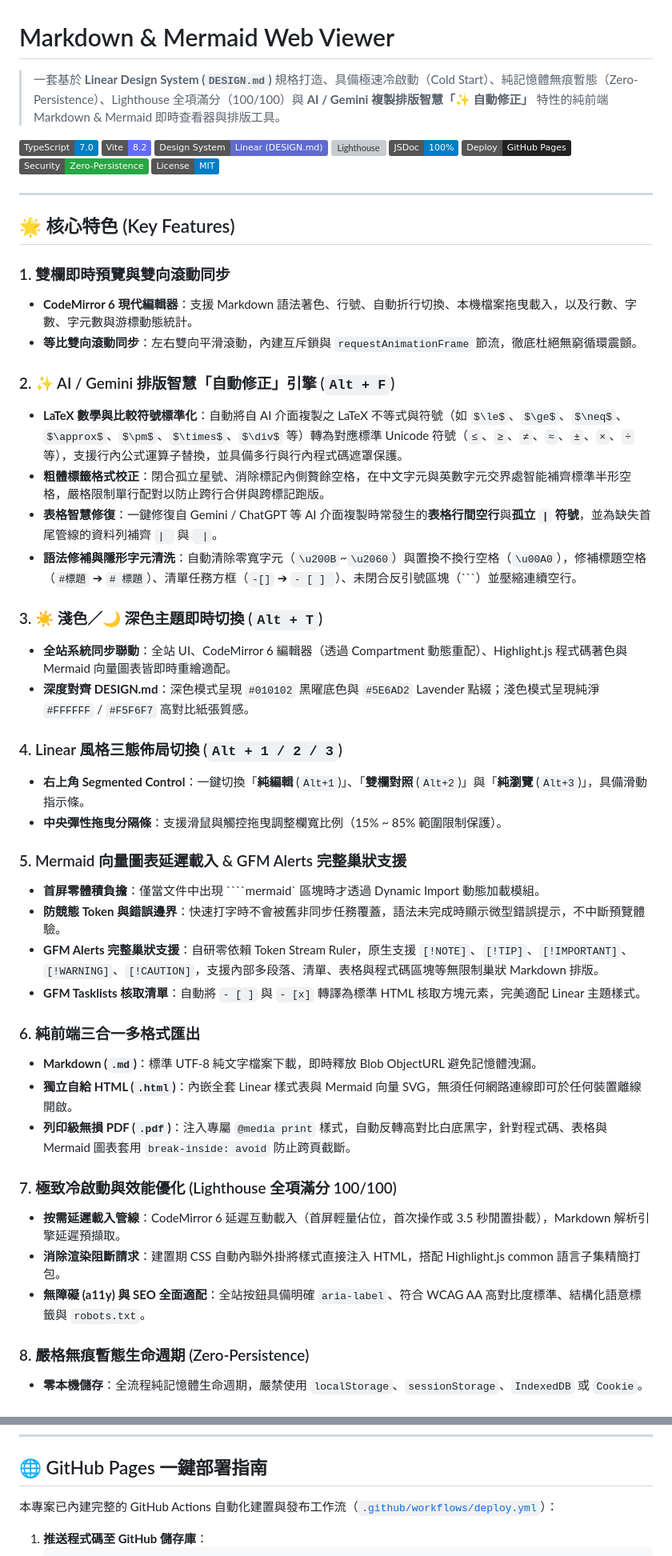
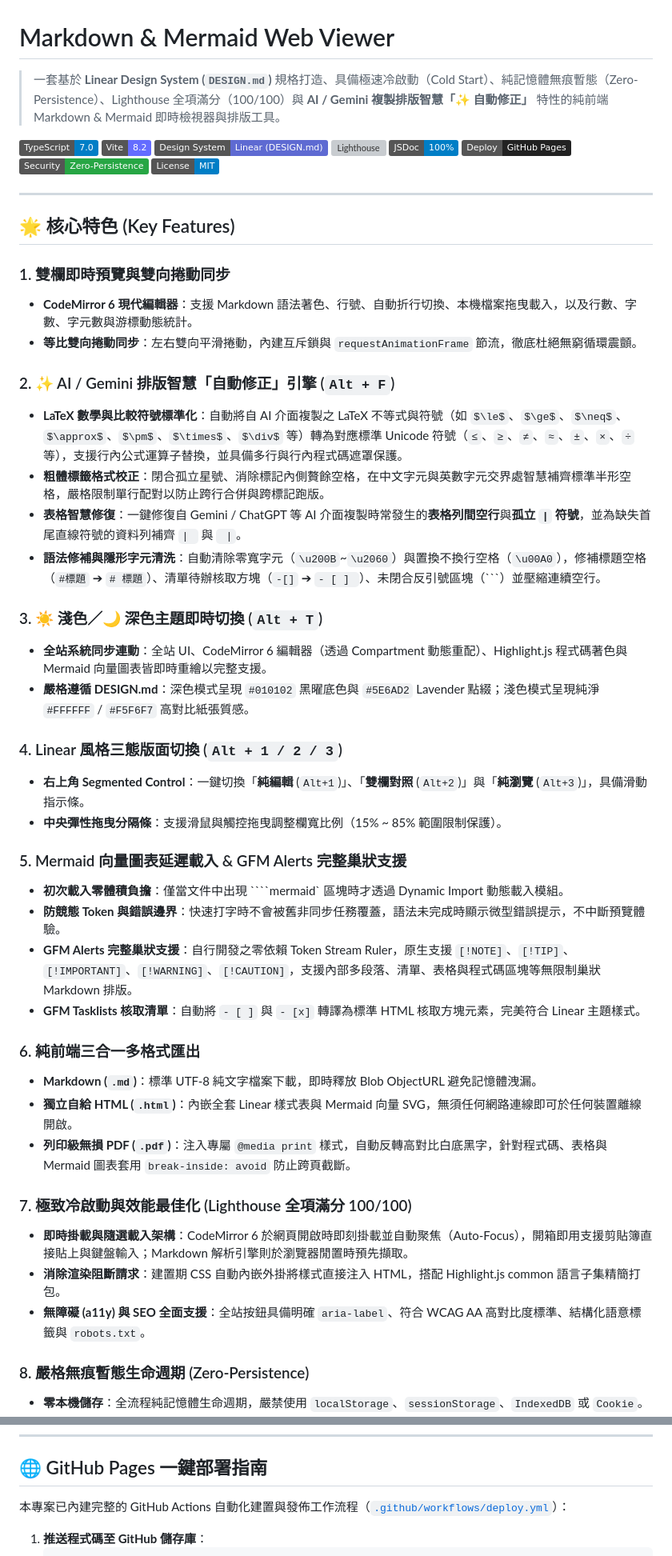
Before and after one commit to abc0922001/MarkdownWebViewer, a Markdown page: README.md, 2 parts joined by grey strips. Shown at 80% size. GitHub-like rendering; badges without logos; grey boxes are pictures that could not be loaded.

`````diff
--- a/README.md
+++ b/README.md
@@ -1,6 +1,6 @@
 # Markdown & Mermaid Web Viewer
 
-> 一套基於 **Linear Design System (`DESIGN.md`)** 規格打造、具備極速冷啟動（Cold Start）、純記憶體無痕暫態（Zero-Persistence）、Lighthouse 全項滿分（100/100）與 **AI / Gemini 複製排版智慧「✨ 自動修正」** 特性的純前端 Markdown & Mermaid 即時查看器與排版工具。
+> 一套基於 **Linear Design System (`DESIGN.md`)** 規格打造、具備極速冷啟動（Cold Start）、純記憶體無痕暫態（Zero-Persistence）、Lighthouse 全項滿分（100/100）與 **AI / Gemini 複製排版智慧「✨ 自動修正」** 特性的純前端 Markdown & Mermaid 即時檢視器與排版工具。
 
 ![TypeScript](https://img.shields.io/badge/TypeScript-7.0-blue?logo=typescript)
 ![Vite](https://img.shields.io/badge/Vite-8.2-646CFF?logo=vite)
@@ -15,39 +15,39 @@
 
 ## 🌟 核心特色 (Key Features)
 
-### 1. 雙欄即時預覽與雙向滾動同步
+### 1. 雙欄即時預覽與雙向捲動同步
 - **CodeMirror 6 現代編輯器**：支援 Markdown 語法著色、行號、自動折行切換、本機檔案拖曳載入，以及行數、字數、字元數與游標動態統計。
-- **等比雙向滾動同步**：左右雙向平滑滾動，內建互斥鎖與 `requestAnimationFrame` 節流，徹底杜絕無窮循環震顫。
+- **等比雙向捲動同步**：左右雙向平滑捲動，內建互斥鎖與 `requestAnimationFrame` 節流，徹底杜絕無窮循環震顫。
 
 ### 2. ✨ AI / Gemini 排版智慧「自動修正」引擎 (`Alt + F`)
 - **LaTeX 數學與比較符號標準化**：自動將自 AI 介面複製之 LaTeX 不等式與符號（如 `$\le$`、`$\ge$`、`$\neq$`、`$\approx$`、`$\pm$`、`$\times$`、`$\div$` 等）轉為對應標準 Unicode 符號（`≤`、`≥`、`≠`、`≈`、`±`、`×`、`÷` 等），支援行內公式運算子替換，並具備多行與行內程式碼遮罩保護。
-- **粗體標籤格式校正**：閉合孤立星號、消除標記內側贅餘空格，在中文字元與英數字元交界處智能補齊標準半形空格，嚴格限制單行配對以防止跨行合併與跨標記跑版。
-- **表格智慧修復**：一鍵修復自 Gemini / ChatGPT 等 AI 介面複製時常發生的**表格行間空行**與**孤立 `|` 符號**，並為缺失首尾管線的資料列補齊 `| ` 與 ` |`。
-- **語法修補與隱形字元清洗**：自動清除零寬字元（`\u200B`~`\u2060`）與置換不換行空格（`\u00A0`），修補標題空格（`#標題` ➔ `# 標題`）、清單任務方框（`-[]` ➔ `- [ ] `）、未閉合反引號區塊（```）並壓縮連續空行。
+- **粗體標籤格式校正**：閉合孤立星號、消除標記內側贅餘空格，在中文字元與英數字元交界處智慧補齊標準半形空格，嚴格限制單行配對以防止跨行合併與跨標記跑版。
+- **表格智慧修復**：一鍵修復自 Gemini / ChatGPT 等 AI 介面複製時常發生的**表格列間空行**與**孤立 `|` 符號**，並為缺失首尾直線符號的資料列補齊 `| ` 與 ` |`。
+- **語法修補與隱形字元清洗**：自動清除零寬字元（`\u200B`~`\u2060`）與置換不換行空格（`\u00A0`），修補標題空格（`#標題` ➔ `# 標題`）、清單待辦核取方塊（`-[]` ➔ `- [ ] `）、未閉合反引號區塊（```）並壓縮連續空行。
 
 ### 3. ☀️ 淺色／🌙 深色主題即時切換 (`Alt + T`)
-- **全站系統同步聯動**：全站 UI、CodeMirror 6 編輯器（透過 Compartment 動態重配）、Highlight.js 程式碼著色與 Mermaid 向量圖表皆即時重繪適配。
-- **深度對齊 DESIGN.md**：深色模式呈現 `#010102` 黑曜底色與 `#5E6AD2` Lavender 點綴；淺色模式呈現純淨 `#FFFFFF` / `#F5F6F7` 高對比紙張質感。
+- **全站系統同步連動**：全站 UI、CodeMirror 6 編輯器（透過 Compartment 動態重配）、Highlight.js 程式碼著色與 Mermaid 向量圖表皆即時重繪以完整支援。
+- **嚴格遵循 DESIGN.md**：深色模式呈現 `#010102` 黑曜底色與 `#5E6AD2` Lavender 點綴；淺色模式呈現純淨 `#FFFFFF` / `#F5F6F7` 高對比紙張質感。
 
-### 4. Linear 風格三態佈局切換 (`Alt + 1 / 2 / 3`)
+### 4. Linear 風格三態版面切換 (`Alt + 1 / 2 / 3`)
 - **右上角 Segmented Control**：一鍵切換「**純編輯** (`Alt+1`)」、「**雙欄對照** (`Alt+2`)」與「**純瀏覽** (`Alt+3`)」，具備滑動指示條。
 - **中央彈性拖曳分隔條**：支援滑鼠與觸控拖曳調整欄寬比例（15% ~ 85% 範圍限制保護）。
 
 ### 5. Mermaid 向量圖表延遲載入 & GFM Alerts 完整巢狀支援
-- **首屏零體積負擔**：僅當文件中出現 ````mermaid` 區塊時才透過 Dynamic Import 動態加載模組。
+- **初次載入零體積負擔**：僅當文件中出現 ````mermaid` 區塊時才透過 Dynamic Import 動態載入模組。
 - **防競態 Token 與錯誤邊界**：快速打字時不會被舊非同步任務覆蓋，語法未完成時顯示微型錯誤提示，不中斷預覽體驗。
-- **GFM Alerts 完整巢狀支援**：自研零依賴 Token Stream Ruler，原生支援 `[!NOTE]`、`[!TIP]`、`[!IMPORTANT]`、`[!WARNING]`、`[!CAUTION]`，支援內部多段落、清單、表格與程式碼區塊等無限制巢狀 Markdown 排版。
-- **GFM Tasklists 核取清單**：自動將 `- [ ]` 與 `- [x]` 轉譯為標準 HTML 核取方塊元素，完美適配 Linear 主題樣式。
+- **GFM Alerts 完整巢狀支援**：自行開發之零依賴 Token Stream Ruler，原生支援 `[!NOTE]`、`[!TIP]`、`[!IMPORTANT]`、`[!WARNING]`、`[!CAUTION]`，支援內部多段落、清單、表格與程式碼區塊等無限制巢狀 Markdown 排版。
+- **GFM Tasklists 核取清單**：自動將 `- [ ]` 與 `- [x]` 轉譯為標準 HTML 核取方塊元素，完美符合 Linear 主題樣式。
 
 ### 6. 純前端三合一多格式匯出
 - **Markdown (`.md`)**：標準 UTF-8 純文字檔案下載，即時釋放 Blob ObjectURL 避免記憶體洩漏。
 - **獨立自給 HTML (`.html`)**：內嵌全套 Linear 樣式表與 Mermaid 向量 SVG，無須任何網路連線即可於任何裝置離線開啟。
 - **列印級無損 PDF (`.pdf`)**：注入專屬 `@media print` 樣式，自動反轉高對比白底黑字，針對程式碼、表格與 Mermaid 圖表套用 `break-inside: avoid` 防止跨頁截斷。
 
-### 7. 極致冷啟動與效能優化 (Lighthouse 全項滿分 100/100)
-- **按需延遲載入管線**：CodeMirror 6 延遲互動載入（首屏輕量佔位，首次操作或 3.5 秒閒置掛載），Markdown 解析引擎延遲預擷取。
-- **消除渲染阻斷請求**：建置期 CSS 自動內聯外掛將樣式直接注入 HTML，搭配 Highlight.js common 語言子集精簡打包。
-- **無障礙 (a11y) 與 SEO 全面適配**：全站按鈕具備明確 `aria-label`、符合 WCAG AA 高對比度標準、結構化語意標籤與 `robots.txt`。
+### 7. 極致冷啟動與效能最佳化 (Lighthouse 全項滿分 100/100)
+- **即時掛載與隨選載入架構**：CodeMirror 6 於網頁開啟時即刻掛載並自動聚焦（Auto-Focus），開箱即用支援剪貼簿直接貼上與鍵盤輸入；Markdown 解析引擎則於瀏覽器閒置時預先擷取。
+- **消除渲染阻斷請求**：建置期 CSS 自動內嵌外掛將樣式直接注入 HTML，搭配 Highlight.js common 語言子集精簡打包。
+- **無障礙 (a11y) 與 SEO 全面支援**：全站按鈕具備明確 `aria-label`、符合 WCAG AA 高對比度標準、結構化語意標籤與 `robots.txt`。
 
 ### 8. 嚴格無痕暫態生命週期 (Zero-Persistence)
 - **零本機儲存**：全流程純記憶體生命週期，嚴禁使用 `localStorage`、`sessionStorage`、`IndexedDB` 或 `Cookie`。
@@ -102,7 +102,7 @@ npm run preview
 
 ## 🌐 GitHub Pages 一鍵部署指南
 
-本專案已內建完整的 GitHub Actions 自動化建置與發布工作流（[`.github/workflows/deploy.yml`](.github/workflows/deploy.yml)）：
+本專案已內建完整的 GitHub Actions 自動化建置與發佈工作流程（[`.github/workflows/deploy.yml`](.github/workflows/deploy.yml)）：
 
 1. **推送程式碼至 GitHub 儲存庫**：
    ```bash
`````
Also changed, not shown: other parts of README.md (+11 -11 lines), GEMINI.md (+2 -2 lines).
